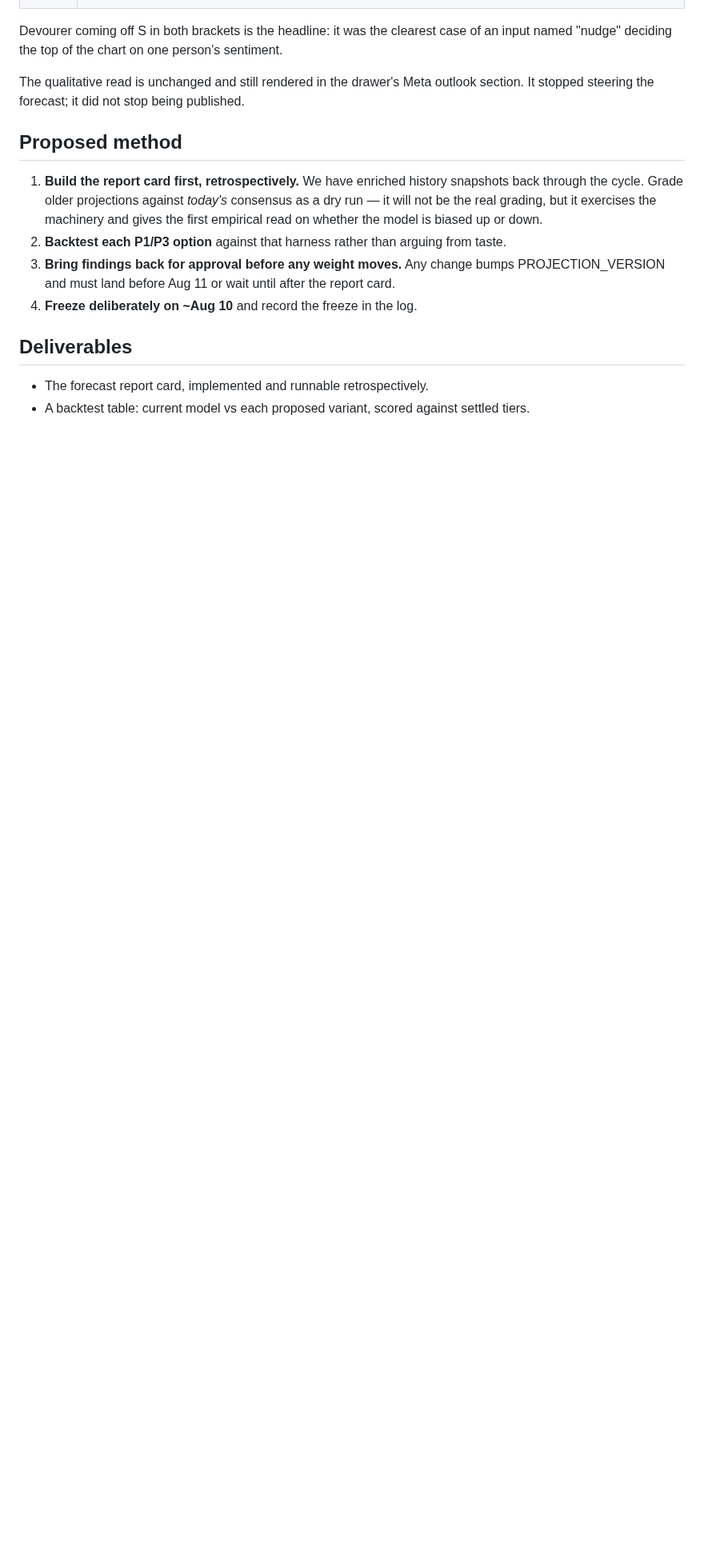
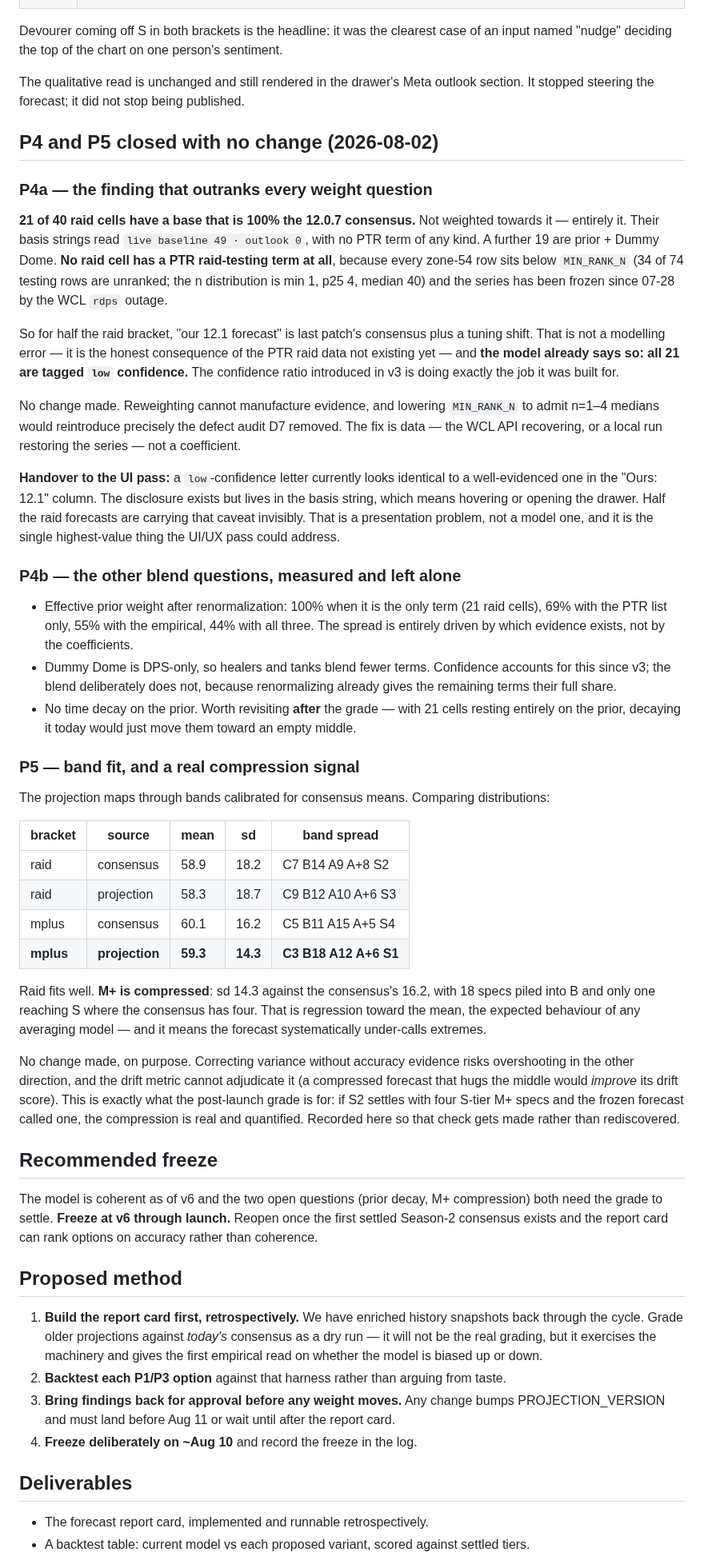
Before and after one commit to riles22/wow-class-tracker, a Markdown page: docs/projection-audit-2026-08.md, the part around one of its changes. Shown at 80% size. GitHub-like rendering; blank space fills up the shorter version.

Commit message:
Close P4 and P5 with no change; recommend freezing at v6
Both remaining audit items resolve to "document, don't change", and one of
them outranks every weight question the audit started with.

P4a — 21 of 40 raid cells have a base that is 100% the 12.0.7 consensus.
Not weighted towards it, entirely it: their basis strings read "live
baseline 49 · outlook 0" with no PTR term at all. No raid cell has a PTR
raid-testing term, because every zone-54 row sits below MIN_RANK_N (34 of
74 unranked, n distribution min 1 / p25 4) and the series has been frozen
since 07-28 by the WCL rdps outage. For half the raid bracket, "our 12.1
forecast" is last patch's consensus plus a tuning shift.

That is not a modelling error and the model already says so — all 21 are
tagged low confidence, which is the v3 confidence ratio doing its job.
Reweighting cannot manufacture evidence, and lowering MIN_RANK_N to admit
n=1-4 medians would reintroduce the defect audit D7 removed. The fix is
data, not a coefficient.

It does hand the UI pass its highest-value item: a low-confidence letter
looks identical to a well-evidenced one in the Ours: 12.1 column, so half
the raid forecasts carry that caveat only in a basis string nobody sees
without hovering.

P5 — measured the band fit. Raid tracks the consensus distribution closely
(sd 18.7 vs 18.2). M+ is compressed: sd 14.3 against 16.2, with 18 specs
piled into B and one reaching S where the consensus has four. That is
regression toward the mean, expected of any averaging model, and it means
the forecast under-calls extremes. Left alone deliberately — correcting
variance without accuracy evidence risks overshooting, and drift cannot
adjudicate it since a forecast hugging the middle scores better on drift.
The post-launch grade settles it.

Recommends freezing at v6 through launch. Also corrects the document header,
which still claimed no model change had been made.

Co-Authored-By: Claude Opus 5 <noreply@anthropic.com>
Claude-Session: https://claude.ai/code/session_014Bw7bZX7jRUQHGj3bJMUgE

```diff
--- a/docs/projection-audit-2026-08.md
+++ b/docs/projection-audit-2026-08.md
@@ -292,6 +293,73 @@ input named "nudge" deciding the top of the chart on one person's sentiment.
 The qualitative read is unchanged and still rendered in the drawer's Meta outlook section.
 It stopped steering the forecast; it did not stop being published.
 
+## P4 and P5 closed with no change (2026-08-02)
+
+### P4a — the finding that outranks every weight question
+
+**21 of 40 raid cells have a base that is 100% the 12.0.7 consensus.** Not weighted
+towards it — entirely it. Their basis strings read `live baseline 49 · outlook 0`, with no
+PTR term of any kind. A further 19 are prior + Dummy Dome. **No raid cell has a PTR
+raid-testing term at all**, because every zone-54 row sits below `MIN_RANK_N` (34 of 74
+testing rows are unranked; the n distribution is min 1, p25 4, median 40) and the series
+has been frozen since 07-28 by the WCL `rdps` outage.
+
+So for half the raid bracket, "our 12.1 forecast" is last patch's consensus plus a tuning
+shift. That is not a modelling error — it is the honest consequence of the PTR raid data
+not existing yet — and **the model already says so: all 21 are tagged `low` confidence.**
+The confidence ratio introduced in v3 is doing exactly the job it was built for.
+
+No change made. Reweighting cannot manufacture evidence, and lowering `MIN_RANK_N` to
+admit n=1–4 medians would reintroduce precisely the defect audit D7 removed. The fix is
+data — the WCL API recovering, or a local run restoring the series — not a coefficient.
+
+**Handover to the UI pass:** a `low`-confidence letter currently looks identical to a
+well-evidenced one in the "Ours: 12.1" column. The disclosure exists but lives in the
+basis string, which means hovering or opening the drawer. Half the raid forecasts are
+carrying that caveat invisibly. That is a presentation problem, not a model one, and it is
+the single highest-value thing the UI/UX pass could address.
+
+### P4b — the other blend questions, measured and left alone
+
+- Effective prior weight after renormalization: 100% when it is the only term (21 raid
+  cells), 69% with the PTR list only, 55% with the empirical, 44% with all three. The
+  spread is entirely driven by which evidence exists, not by the coefficients.
+- Dummy Dome is DPS-only, so healers and tanks blend fewer terms. Confidence accounts for
+  this since v3; the blend deliberately does not, because renormalizing already gives the
+  remaining terms their full share.
+- No time decay on the prior. Worth revisiting **after** the grade — with 21 cells resting
+  entirely on the prior, decaying it today would just move them toward an empty middle.
+
+### P5 — band fit, and a real compression signal
+
+The projection maps through bands calibrated for consensus means. Comparing distributions:
+
+| bracket | source | mean | sd | band spread |
+|---|---|---|---|---|
+| raid | consensus | 58.9 | 18.2 | C7 B14 A9 A+8 S2 |
+| raid | projection | 58.3 | 18.7 | C9 B12 A10 A+6 S3 |
+| mplus | consensus | 60.1 | 16.2 | C5 B11 A15 A+5 S4 |
+| **mplus** | **projection** | **59.3** | **14.3** | **C3 B18 A12 A+6 S1** |
+
+Raid fits well. **M+ is compressed**: sd 14.3 against the consensus's 16.2, with 18 specs
+piled into B and only one reaching S where the consensus has four. That is regression
+toward the mean, the expected behaviour of any averaging model — and it means the forecast
+systematically under-calls extremes.
+
+No change made, on purpose. Correcting variance without accuracy evidence risks
+overshooting in the other direction, and the drift metric cannot adjudicate it (a
+compressed forecast that hugs the middle would *improve* its drift score). This is exactly
+what the post-launch grade is for: if S2 settles with four S-tier M+ specs and the frozen
+forecast called one, the compression is real and quantified. Recorded here so that check
+gets made rather than rediscovered.
+
+## Recommended freeze
+
+The model is coherent as of v6 and the two open questions (prior decay, M+ compression)
+both need the grade to settle. **Freeze at v6 through launch.** Reopen once the first
+settled Season-2 consensus exists and the report card can rank options on accuracy rather
+than coherence.
+
 ## Proposed method
 
 1. **Build the report card first, retrospectively.** We have enriched history snapshots
```
Also changed, not shown: other parts of docs/projection-audit-2026-08.md (+6 -5 lines).
